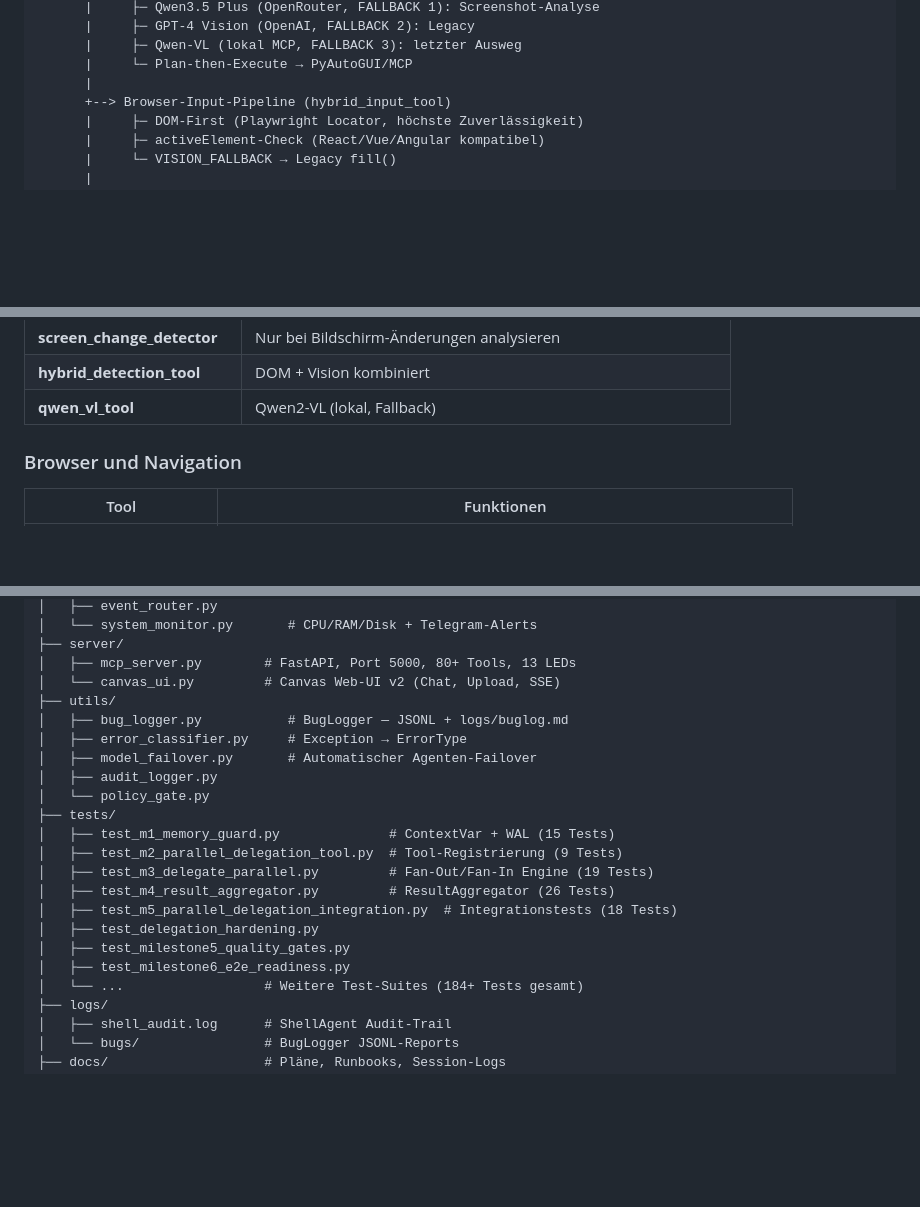
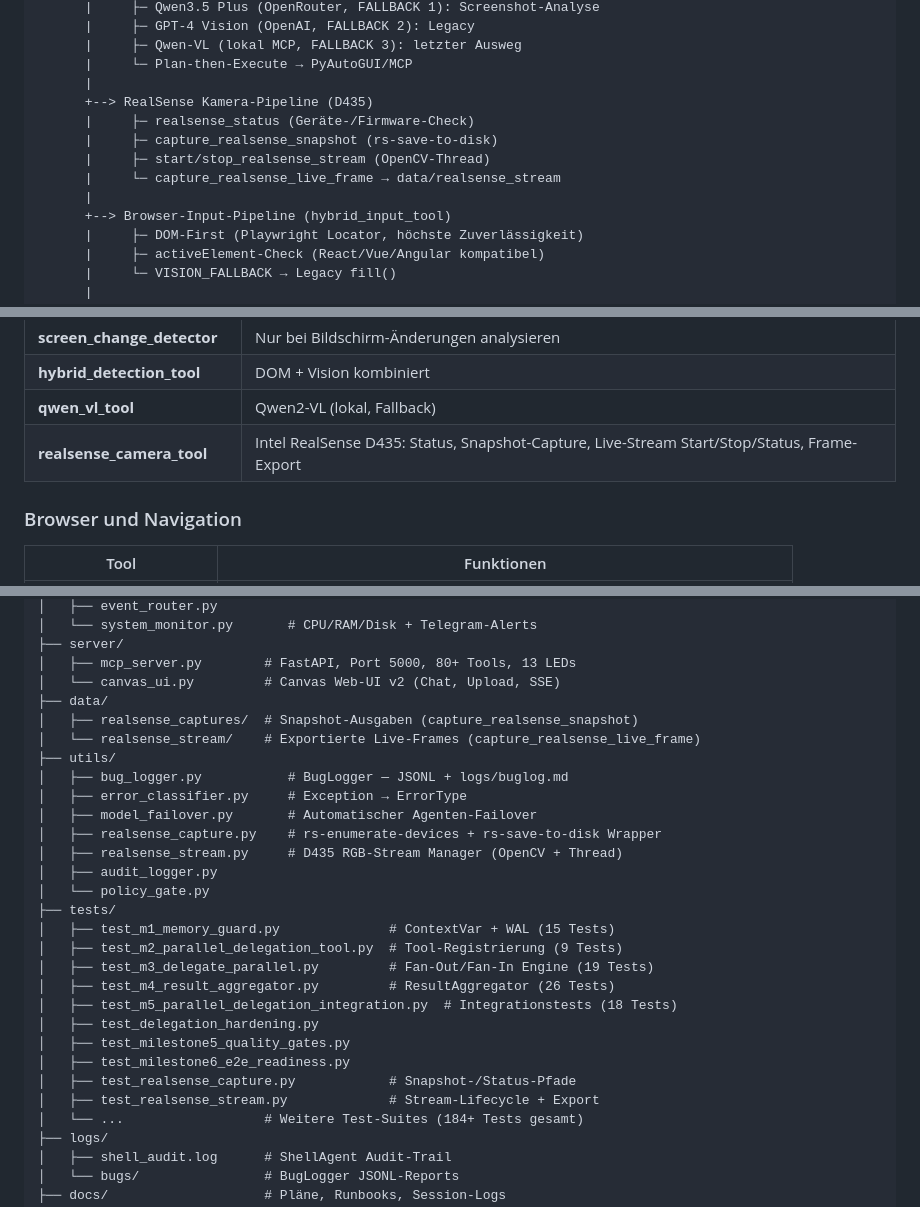
Before and after one commit to fatihaltiok/Agentus-Timus, a Markdown page: README.md, 3 parts joined by grey strips. Drawn GitHub-style; blank space fills up the shorter version.

Commit message:
docs: update README project structure and mermaid for RealSense integration

```diff
--- a/README.md
+++ b/README.md
@@ -552,6 +552,12 @@ MCP-Server :5000 (FastAPI + JSON-RPC)
       |     ├─ Qwen-VL (lokal MCP, FALLBACK 3): letzter Ausweg
       |     └─ Plan-then-Execute → PyAutoGUI/MCP
       |
+      +--> RealSense Kamera-Pipeline (D435)
+      |     ├─ realsense_status (Geräte-/Firmware-Check)
+      |     ├─ capture_realsense_snapshot (rs-save-to-disk)
+      |     ├─ start/stop_realsense_stream (OpenCV-Thread)
+      |     └─ capture_realsense_live_frame → data/realsense_stream
+      |
       +--> Browser-Input-Pipeline (hybrid_input_tool)
       |     ├─ DOM-First (Playwright Locator, höchste Zuverlässigkeit)
       |     ├─ activeElement-Check (React/Vue/Angular kompatibel)
@@ -745,6 +758,7 @@ formatted = ResultAggregator.format_results(result)
 | **screen_change_detector** | Nur bei Bildschirm-Änderungen analysieren |
 | **hybrid_detection_tool** | DOM + Vision kombiniert |
 | **qwen_vl_tool** | Qwen2-VL (lokal, Fallback) |
+| **realsense_camera_tool** | Intel RealSense D435: Status, Snapshot-Capture, Live-Stream Start/Stop/Status, Frame-Export |
 
 ### Browser und Navigation
 
@@ -920,10 +935,15 @@ timus/
 ├── server/
 │   ├── mcp_server.py        # FastAPI, Port 5000, 80+ Tools, 13 LEDs
 │   └── canvas_ui.py         # Canvas Web-UI v2 (Chat, Upload, SSE)
+├── data/
+│   ├── realsense_captures/  # Snapshot-Ausgaben (capture_realsense_snapshot)
+│   └── realsense_stream/    # Exportierte Live-Frames (capture_realsense_live_frame)
 ├── utils/
 │   ├── bug_logger.py           # BugLogger — JSONL + logs/buglog.md
 │   ├── error_classifier.py     # Exception → ErrorType
 │   ├── model_failover.py       # Automatischer Agenten-Failover
+│   ├── realsense_capture.py    # rs-enumerate-devices + rs-save-to-disk Wrapper
+│   ├── realsense_stream.py     # D435 RGB-Stream Manager (OpenCV + Thread)
 │   ├── audit_logger.py
 │   └── policy_gate.py
 ├── tests/
@@ -935,6 +955,8 @@ timus/
 │   ├── test_delegation_hardening.py
 │   ├── test_milestone5_quality_gates.py
 │   ├── test_milestone6_e2e_readiness.py
+│   ├── test_realsense_capture.py            # Snapshot-/Status-Pfade
+│   ├── test_realsense_stream.py             # Stream-Lifecycle + Export
 │   └── ...                  # Weitere Test-Suites (184+ Tests gesamt)
 ├── logs/
 │   ├── shell_audit.log      # ShellAgent Audit-Trail
```
Also changed, not shown: other parts of README.md (+8 -0 lines).
